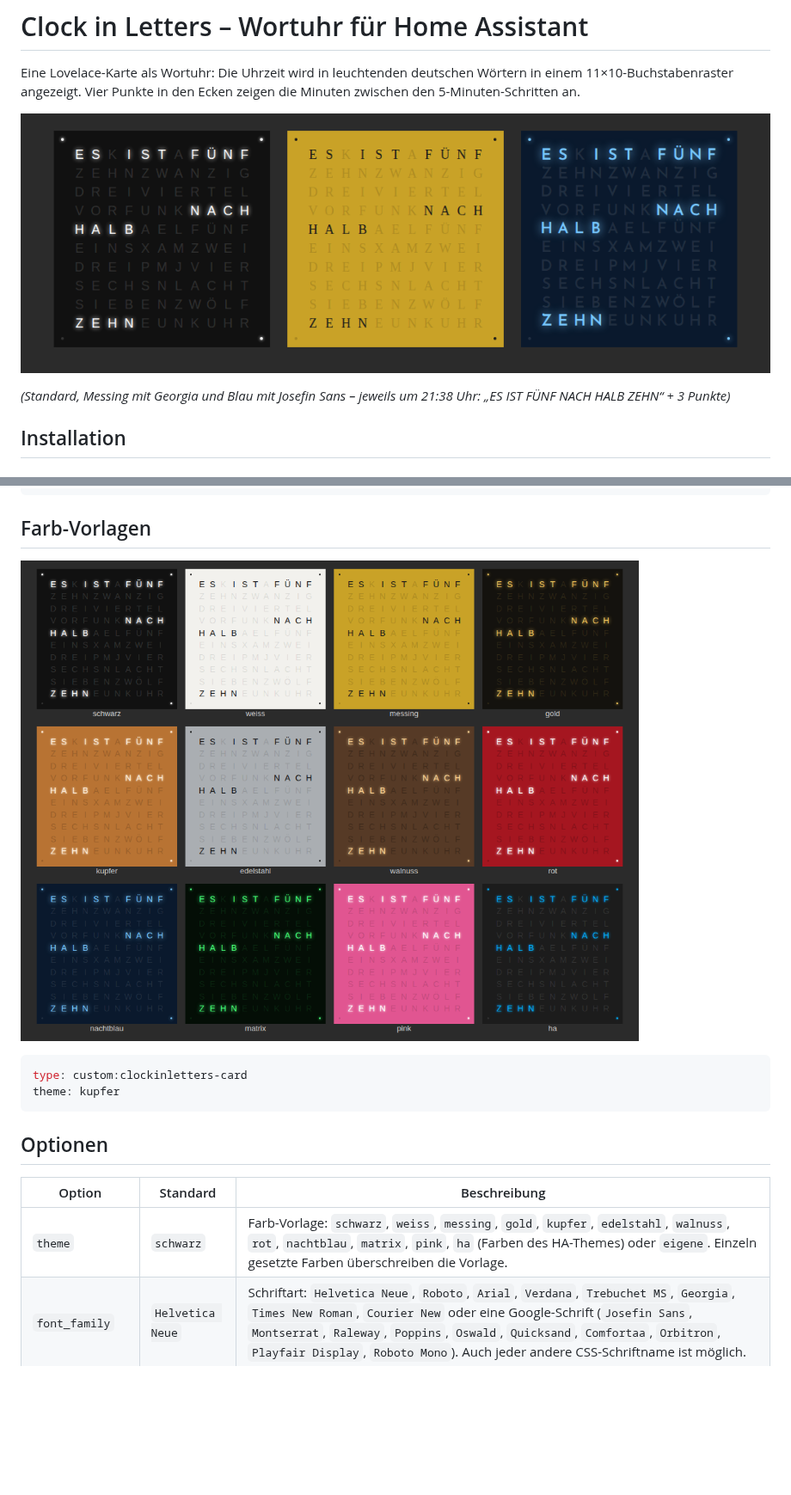
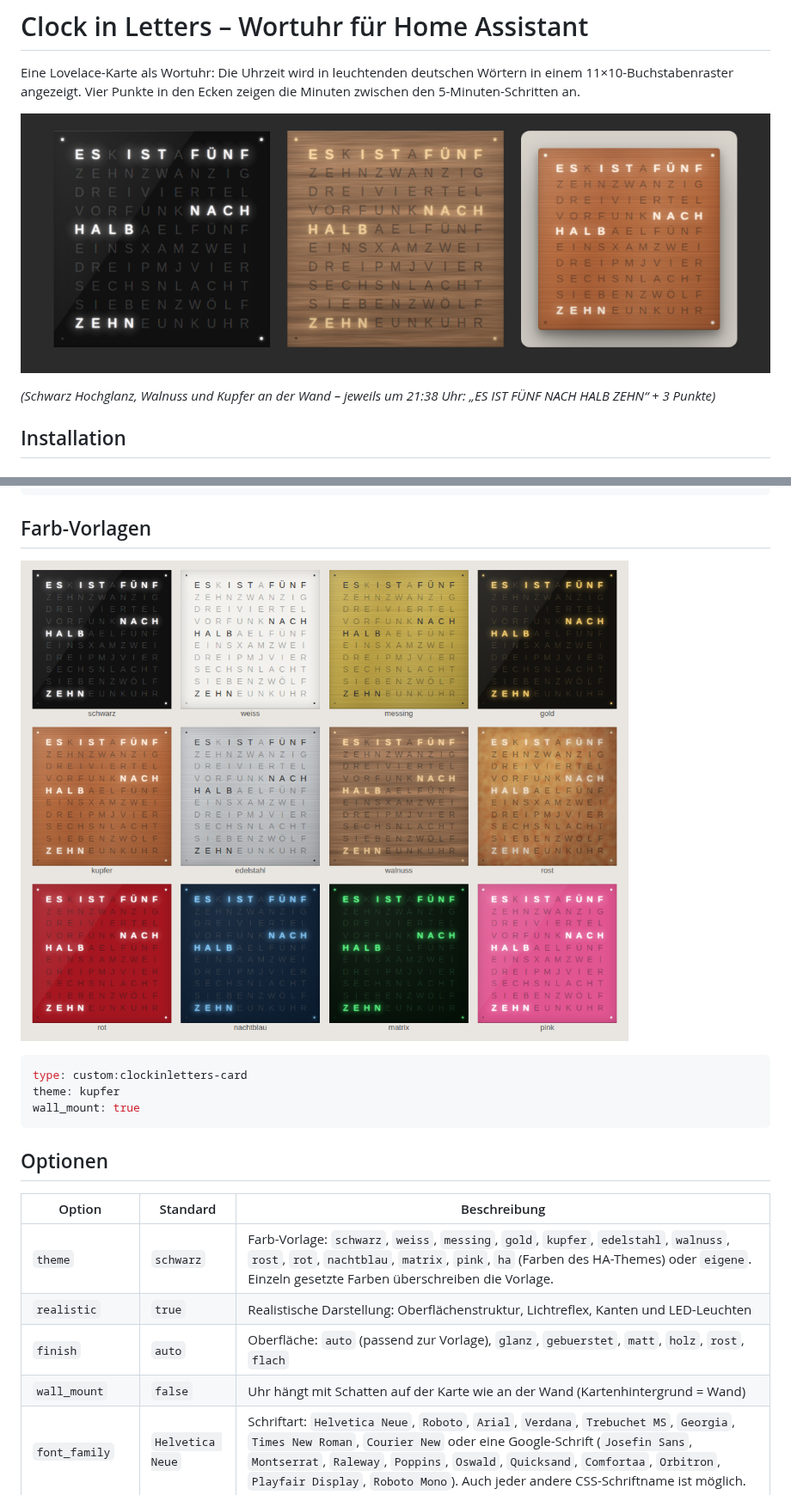
Before and after one commit to renespeaker/ha-clockinletters, a Markdown page: README.md, 2 parts joined by grey strips. Shown at 86% size. Rendered like a GitHub page; pictures changed too: screenshot.png, themes.png; blank space fills up the shorter version.

````diff
--- a/README.md
+++ b/README.md
@@ -6,7 +6,7 @@ Ecken zeigen die Minuten zwischen den 5-Minuten-Schritten an.
 
 ![Screenshot](screenshot.png)
 
-*(Standard, Messing mit Georgia und Blau mit Josefin Sans – jeweils um 21:38 Uhr:
+*(Schwarz Hochglanz, Walnuss und Kupfer an der Wand – jeweils um 21:38 Uhr:
 „ES IST FÜNF NACH HALB ZEHN“ + 3 Punkte)*
 
 ## Installation
@@ -65,13 +68,17 @@ glow_strength: 60
 ```yaml
 type: custom:clockinletters-card
 theme: kupfer
+wall_mount: true
 ```
 
 ## Optionen
 
 | Option          | Standard          | Beschreibung |
 |-----------------|-------------------|--------------|
-| `theme`         | `schwarz`         | Farb-Vorlage: `schwarz`, `weiss`, `messing`, `gold`, `kupfer`, `edelstahl`, `walnuss`, `rot`, `nachtblau`, `matrix`, `pink`, `ha` (Farben des HA-Themes) oder `eigene`. Einzeln gesetzte Farben überschreiben die Vorlage. |
+| `theme`         | `schwarz`         | Farb-Vorlage: `schwarz`, `weiss`, `messing`, `gold`, `kupfer`, `edelstahl`, `walnuss`, `rost`, `rot`, `nachtblau`, `matrix`, `pink`, `ha` (Farben des HA-Themes) oder `eigene`. Einzeln gesetzte Farben überschreiben die Vorlage. |
+| `realistic`     | `true`            | Realistische Darstellung: Oberflächenstruktur, Lichtreflex, Kanten und LED-Leuchten |
+| `finish`        | `auto`            | Oberfläche: `auto` (passend zur Vorlage), `glanz`, `gebuerstet`, `matt`, `holz`, `rost`, `flach` |
+| `wall_mount`    | `false`           | Uhr hängt mit Schatten auf der Karte wie an der Wand (Kartenhintergrund = Wand) |
 | `font_family`   | `Helvetica Neue`  | Schriftart: `Helvetica Neue`, `Roboto`, `Arial`, `Verdana`, `Trebuchet MS`, `Georgia`, `Times New Roman`, `Courier New` oder eine Google-Schrift (`Josefin Sans`, `Montserrat`, `Raleway`, `Poppins`, `Oswald`, `Quicksand`, `Comfortaa`, `Orbitron`, `Playfair Display`, `Roboto Mono`). Auch jeder andere CSS-Schriftname ist möglich. |
 | `font_size`     | `100`             | Schriftgröße in % (50–130) |
 | `font_weight`   | `"300"`           | Schriftstärke `"100"` (hauchdünn) bis `"900"` (extra fett) |
````
Also changed, not shown: other parts of README.md (+4 -1 lines), 2 other files.
